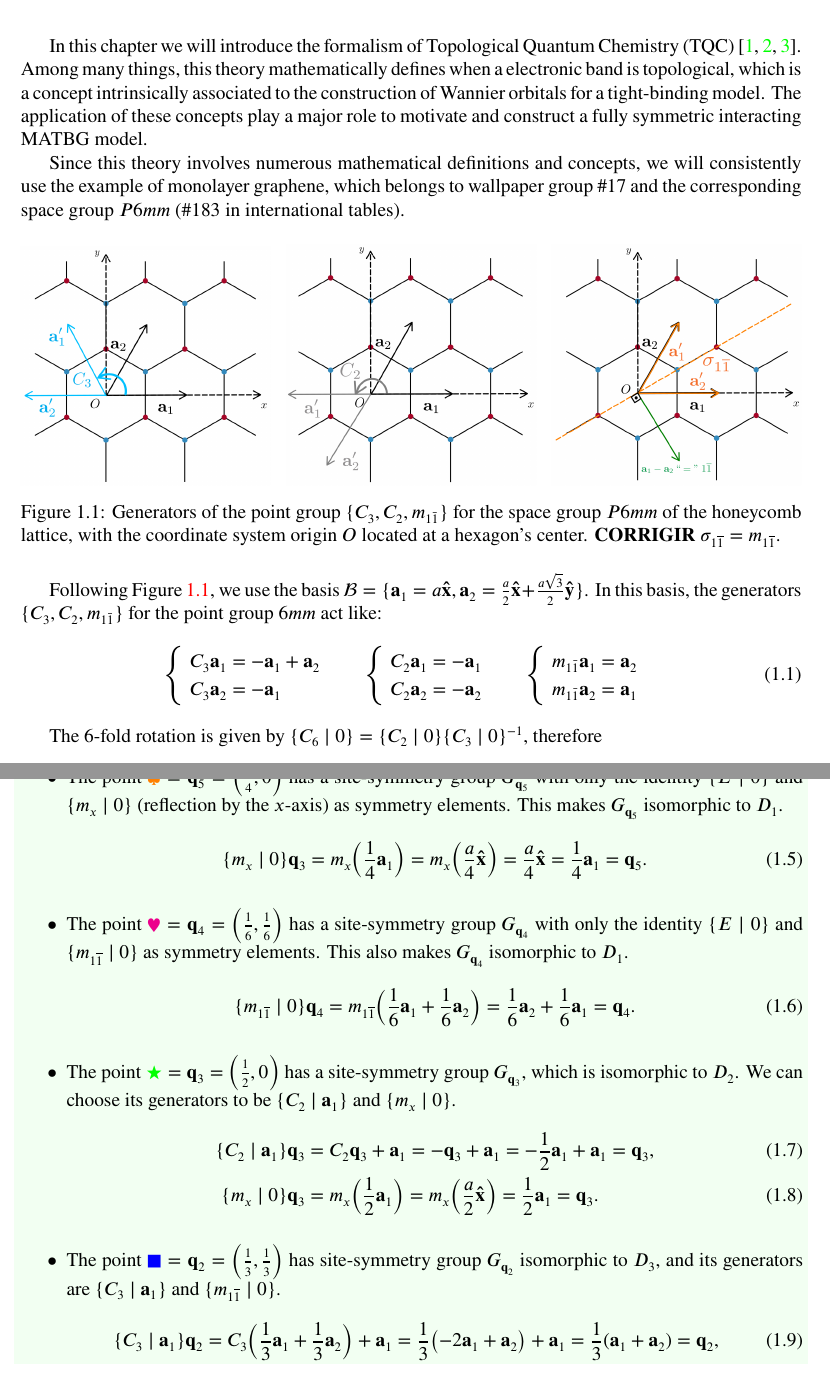
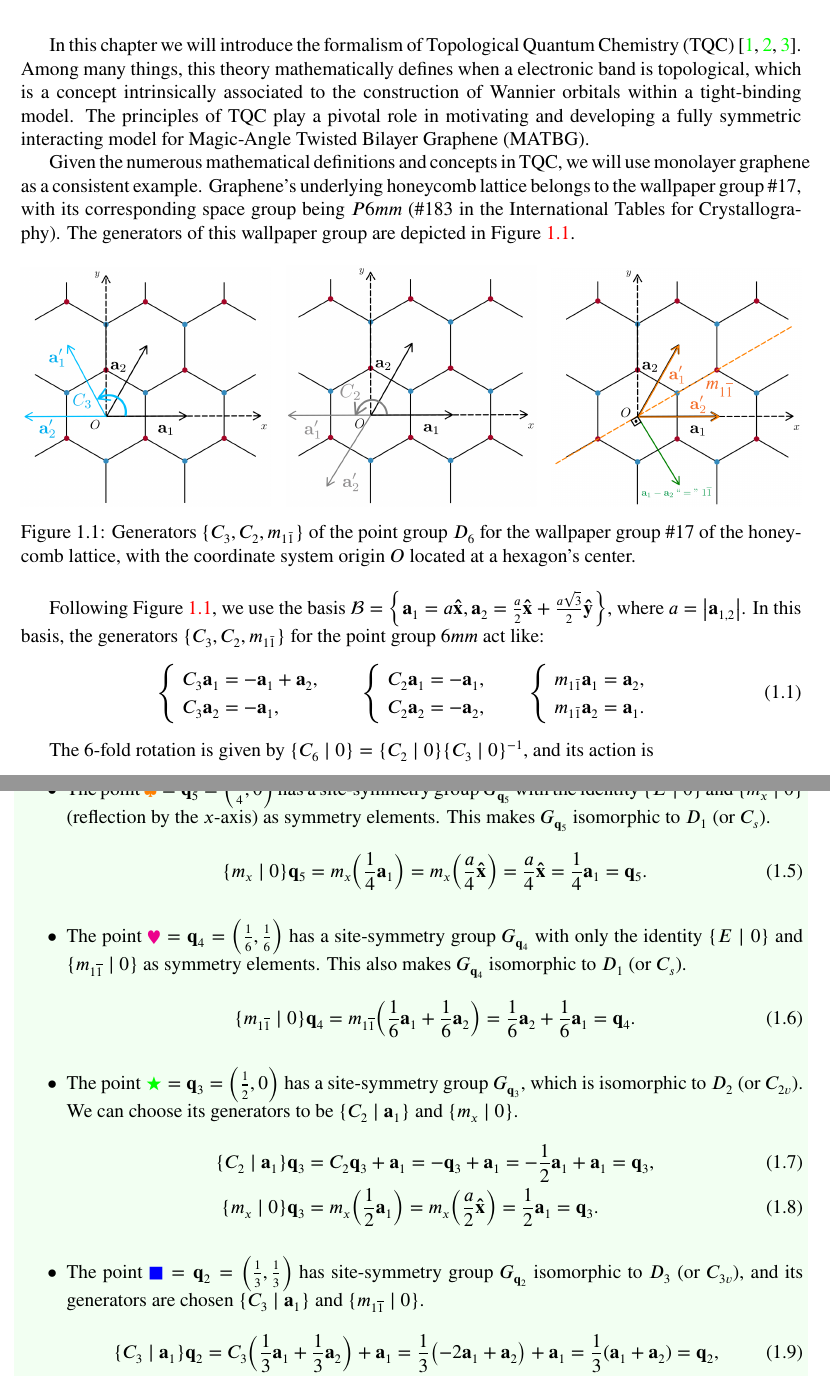
Before and after one commit to matmarqs/matbg, a LaTeX document (latex/3-wannier.tex): two parts of pages 1 and 3 of 13, joined at a grey line, cut so that both start at the same text. Compiled offline with pdfLaTeX.

Commit message:
Passando corrigindo o texto

```diff
--- a/latex/3-wannier.tex
+++ b/latex/3-wannier.tex
@@ -14,36 +14,36 @@
 \chapter{Topological Quantum Chemistry}
 %%%%%%%%%%%%%%%%%%%%%%%%%%%%%%%%%%%%%%%%%%%%%%%%%%%%%%%%%%%%%%%%%%%%%%%%%%%%%%%%%%%%%%%%%%%%%%%%%%
 
-In this chapter we will introduce the formalism of Topological Quantum Chemistry (TQC) \cite{topological_quantum_chemistry2017, building_blocks2018, lectures_tms2017}. Among many things, this theory mathematically defines when a electronic band is topological, which is a concept intrinsically associated to the construction of Wannier orbitals for a tight-binding model. The application of these concepts play a major role to motivate and construct a fully symmetric interacting MATBG model.
+In this chapter we will introduce the formalism of Topological Quantum Chemistry (TQC) \cite{topological_quantum_chemistry2017, building_blocks2018, lectures_tms2017}. Among many things, this theory mathematically defines when a electronic band is topological, which is a concept intrinsically associated to the construction of Wannier orbitals within a tight-binding model. The principles of TQC play a pivotal role in motivating and developing a fully symmetric interacting model for Magic-Angle Twisted Bilayer Graphene (MATBG).
 
-Since this theory involves numerous mathematical definitions and concepts, we will consistently use the example of monolayer graphene, which belongs to wallpaper group \#17 and the corresponding space group $P6mm$ ($\#183$ in international tables).
+Given the numerous mathematical definitions and concepts in TQC, we will use monolayer graphene as a consistent example. Graphene's underlying honeycomb lattice belongs to the wallpaper group \#17, with its corresponding space group being $P6mm$ (\#183 in the International Tables for Crystallography). The generators of this wallpaper group are depicted in Figure \ref{fig:generators_P6mm}.
 \begin{figure}[H]
 \centering
 \includegraphics[width=0.32\linewidth]{fig/honeycomb_C3.png}\hfill
 \includegraphics[width=0.32\linewidth]{fig/honeycomb_C2.png}\hfill
 \includegraphics[width=0.32\linewidth]{fig/honeycomb_sigma.png}
-\caption{Generators of the point group \(\{C_3, C_2, m_{1\bar{1}}\}\) for the space group \(P6mm\) of the honeycomb lattice, with the coordinate system origin $O$ located at a hexagon's center. \textbf{CORRIGIR} $\sigma_{1\cc{1}} = m_{1\cc{1}}$.}
+\caption{Generators \(\{C_3, C_2, m_{1\bar{1}}\}\) of the point group $D_6$ for the wallpaper group \#17 of the honeycomb lattice, with the coordinate system origin $O$ located at a hexagon's center.}
 \label{fig:generators_P6mm}
 \end{figure}
 
-Following Figure \ref{fig:generators_P6mm}, we use the basis $\mathcal{B} = \{\a_1 = a \vu{x}, \a_2 = \frac{a}{2} \vu{x} + \frac{a\sqrt{3}}{2} \vu{y}\}$. In this basis, the generators \(\{C_3, C_2, m_{1\bar{1}}\}\) for the point group $6mm$ act like:
+Following Figure \ref{fig:generators_P6mm}, we use the basis $\mathcal{B} = \qty{\a_1 = a \vu{x}, \a_2 = \frac{a}{2} \vu{x} + \frac{a\sqrt{3}}{2} \vu{y}}$, where $a = \abs{\a_{1,2}}$. In this basis, the generators \(\{C_3, C_2, m_{1\bar{1}}\}\) for the point group $6mm$ act like:
 \begin{equation} \label{eq:generators_P6mm}
 \begin{cases}
-\; C_3 \a_1 = -\a_1+\a_2 \\
-\; C_3 \a_2 = -\a_1
+\; C_3 \a_1 = -\a_1+\a_2, \\
+\; C_3 \a_2 = -\a_1,
 \end{cases}
 \quad
 \begin{cases}
-\; C_2\a_1 = -\a_1 \\
-\; C_2\a_2 = -\a_2
+\; C_2\a_1 = -\a_1, \\
+\; C_2\a_2 = -\a_2,
 \end{cases}
 \quad
 \begin{cases}
-\; m_{1\bar{1}} \a_1 = \a_2 \\
-\; m_{1\bar{1}} \a_2 = \a_1
+\; m_{1\bar{1}} \a_1 = \a_2, \\
+\; m_{1\bar{1}} \a_2 = \a_1.
 \end{cases}
 \end{equation}
 
-The 6-fold rotation is given by $\{C_6 \mid 0\} = \{C_2 \mid 0\} \{C_3 \mid 0\}^{-1}$, therefore
+The 6-fold rotation is given by $\{C_6 \mid 0\} = \{C_2 \mid 0\} \{C_3 \mid 0\}^{-1}$, and its action is
 \begin{equation} \label{eq:C6_rotation_P6mm}
 \begin{cases}
@@ -115,24 +117,24 @@ G_\q = \{g \mid g \q = \q\} \subseteq G.
 Let us identify the site-symmetry groups of points $\q_1$, $\q_2$, $\q_3$, $\q_4$ and $\q_5$.
 
 \begin{itemize}
-\item The point $\textcolor{orange}{\spadesuit} = \q_5 = \qty(\frac{1}{4}, 0)$ has a site-symmetry group \(G_{\q_5}\) with only the identity $\{E \mid 0\}$ and $\{m_{x} \mid 0\}$ (reflection by the $x$-axis) as symmetry elements. This makes $G_{\q_5}$ isomorphic to $D_1$.
+\item The point $\textcolor{orange}{\spadesuit} = \q_5 = \qty(\frac{1}{4}, 0)$ has a site-symmetry group \(G_{\q_5}\) with the identity $\{E \mid 0\}$ and $\{m_{x} \mid 0\}$ (reflection by the $x$-axis) as symmetry elements. This makes $G_{\q_5}$ isomorphic to $D_1$ (or $C_s$).
 \begin{equation} \label{eq:site-symmetry-q5}
-\{m_{x} \mid 0\} \q_3 = m_x \qty(\frac{1}{4} \a_1) = m_x \qty(\frac{a}{4} \vu{x}) = \frac{a}{4} \vu{x} = \frac{1}{4} \a_1 = \q_5.
+\{m_{x} \mid 0\} \q_5 = m_x \qty(\frac{1}{4} \a_1) = m_x \qty(\frac{a}{4} \vu{x}) = \frac{a}{4} \vu{x} = \frac{1}{4} \a_1 = \q_5.
 \end{equation}
 
 
-\item The point \(\textcolor{magenta}{\varheartsuit} = \q_4 = \qty(\frac{1}{6}, \frac{1}{6})\) has a site-symmetry group \(G_{\q_4}\) with only the identity $\{E \mid 0\}$ and $\{m_{1\cc{1}} \mid 0\}$ as symmetry elements. This also makes $G_{\q_4}$ isomorphic to $D_1$.
+\item The point \(\textcolor{magenta}{\varheartsuit} = \q_4 = \qty(\frac{1}{6}, \frac{1}{6})\) has a site-symmetry group \(G_{\q_4}\) with only the identity $\{E \mid 0\}$ and $\{m_{1\cc{1}} \mid 0\}$ as symmetry elements. This also makes $G_{\q_4}$ isomorphic to $D_1$ (or $C_s$).
 \begin{align} \label{eq:site-symmetry-q4}
 \{m_{1\cc{1}} \mid 0\} \q_4 &= m_{1\cc{1}}\qty(\frac{1}{6} \a_1 + \frac{1}{6} \a_2) = \frac{1}{6} \a_2 + \frac{1}{6} \a_1 = \q_4.
 \end{align}
 
-\item The point \(\textcolor{green}{\bigstar} = \q_3 = \qty(\frac{1}{2}, 0)\) has a site-symmetry group \(G_{\q_3}\), which is isomorphic to \(D_2\). We can choose its generators to be $\{C_2 \mid \a_1\}$ and $\{m_{x}\mid 0\}$.
+\item The point \(\textcolor{green}{\bigstar} = \q_3 = \qty(\frac{1}{2}, 0)\) has a site-symmetry group \(G_{\q_3}\), which is isomorphic to \(D_2\) (or $C_{2v}$). We can choose its generators to be $\{C_2 \mid \a_1\}$ and $\{m_{x}\mid 0\}$.
 \begin{align} \label{eq:site-symmetry-q3}
 \{C_2 \mid \a_1\} \q_3 &= C_2 \q_3 + \a_1 = -\q_3 + \a_1 = -\frac{1}{2} \a_1 + \a_1 = \q_3, \\
 \{m_{x} \mid 0\} \q_3 &= m_x \qty(\frac{1}{2} \a_1) = m_x \qty(\frac{a}{2} \vu{x}) = \frac{1}{2} \a_1 = \q_3.
 \end{align}
 
-\item The point $\textcolor{blue}{\mdblksquare} = \q_2 = \qty(\frac{1}{3}, \frac{1}{3})$ has site-symmetry group $G_{\q_2}$ isomorphic to $D_3$, and its generators are $\{C_3 \mid \a_1\}$ and $\{m_{1\cc{1}} \mid 0\}$.
+\item The point $\textcolor{blue}{\mdblksquare} = \q_2 = \qty(\frac{1}{3}, \frac{1}{3})$ has site-symmetry group $G_{\q_2}$ isomorphic to $D_3$ (or $C_{3v}$), and its generators are chosen $\{C_3 \mid \a_1\}$ and $\{m_{1\cc{1}} \mid 0\}$.
 \begin{align} \label{eq:site-symmetry-q2}
 \{C_3 \mid \a_1\} \q_2 &= C_3 \qty(\frac{1}{3} \a_1 + \frac{1}{3} \a_2) + \a_1 = \frac{1}{3} \qty(-2\a_1 + \a_2) + \a_1 =
 \frac{1}{3} (\a_1 + \a_2) = \q_2, \\
```
Also changed, not shown: latex/fig/honeycomb_sigma.png, latex/3-wannier.tex (16 more changed lines).
